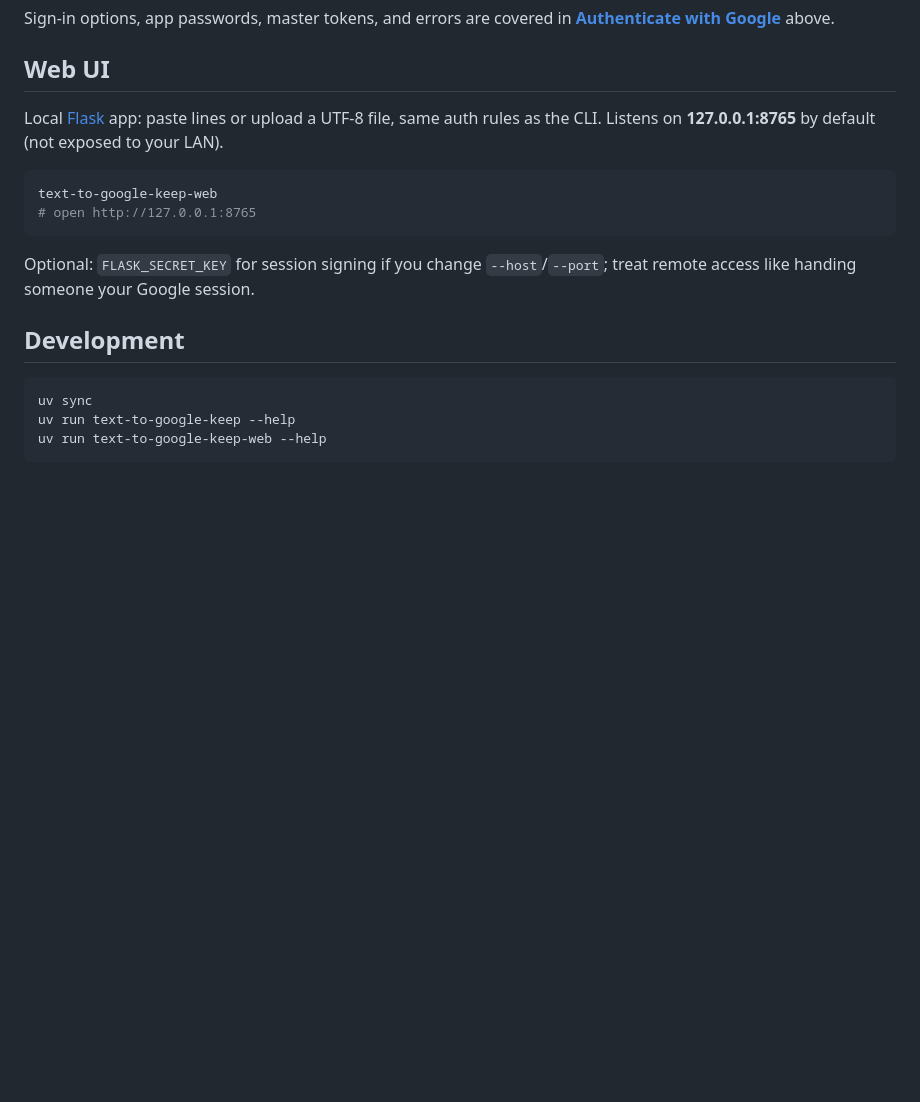
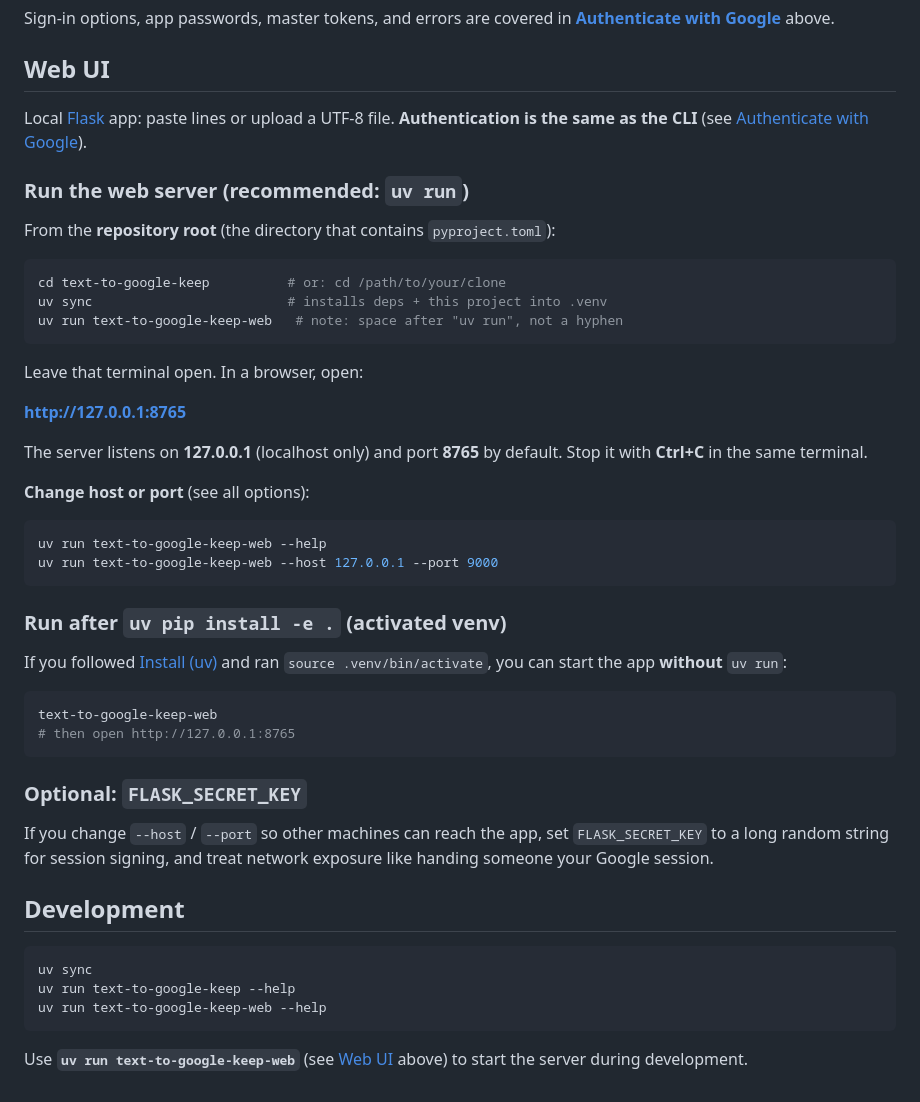
Before and after one commit to will2357/text-to-google-keep, a Markdown page: README.md, the part around the change. Rendered like a GitHub page; blank space fills up the shorter version.

Commit message:
docs: explicit README steps for running the web UI with uv

````diff
--- a/README.md
+++ b/README.md
@@ -70,14 +70,43 @@ Sign-in options, app passwords, master tokens, and errors are covered in **[Auth
 
 ## Web UI
 
-Local [Flask](https://flask.palletsprojects.com/) app: paste lines or upload a UTF-8 file, same auth rules as the CLI. Listens on **127.0.0.1:8765** by default (not exposed to your LAN).
+Local [Flask](https://flask.palletsprojects.com/) app: paste lines or upload a UTF-8 file. **Authentication is the same as the CLI** (see [Authenticate with Google](#authenticate-with-google)).
+
+### Run the web server (recommended: `uv run`)
+
+From the **repository root** (the directory that contains `pyproject.toml`):
+
+```bash
+cd text-to-google-keep          # or: cd /path/to/your/clone
+uv sync                         # installs deps + this project into .venv
+uv run text-to-google-keep-web   # note: space after "uv run", not a hyphen
+```
+
+Leave that terminal open. In a browser, open:
+
+**http://127.0.0.1:8765**
+
+The server listens on **127.0.0.1** (localhost only) and port **8765** by default. Stop it with **Ctrl+C** in the same terminal.
+
+**Change host or port** (see all options):
+
+```bash
+uv run text-to-google-keep-web --help
+uv run text-to-google-keep-web --host 127.0.0.1 --port 9000
+```
+
+### Run after `uv pip install -e .` (activated venv)
+
+If you followed [Install (uv)](#install-uv) and ran `source .venv/bin/activate`, you can start the app **without** `uv run`:
 
 ```bash
 text-to-google-keep-web
-# open http://127.0.0.1:8765
+# then open http://127.0.0.1:8765
 ```
 
-Optional: `FLASK_SECRET_KEY` for session signing if you change `--host`/`--port`; treat remote access like handing someone your Google session.
+### Optional: `FLASK_SECRET_KEY`
+
+If you change `--host` / `--port` so other machines can reach the app, set `FLASK_SECRET_KEY` to a long random string for session signing, and treat network exposure like handing someone your Google session.
 
 ## Development
 
@@ -86,3 +115,5 @@ uv sync
 uv run text-to-google-keep --help
 uv run text-to-google-keep-web --help
 ```
+
+Use **`uv run text-to-google-keep-web`** (see [Web UI](#web-ui) above) to start the server during development.
````
